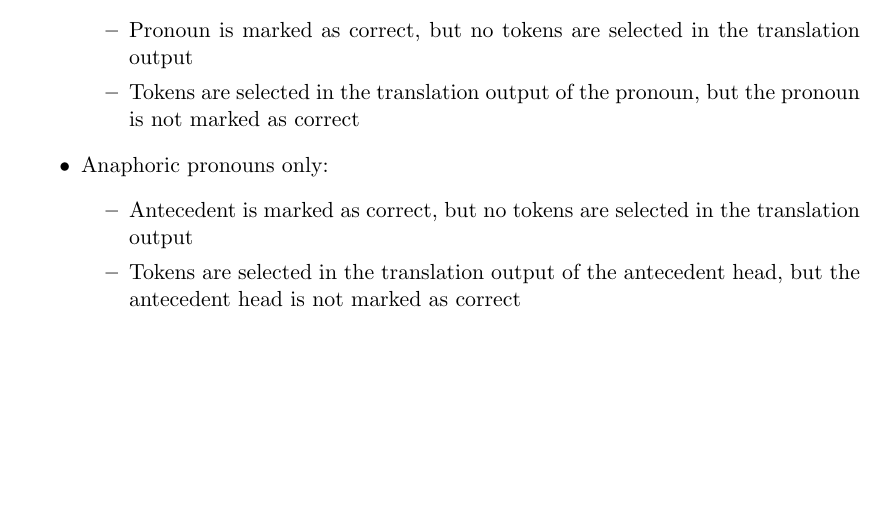
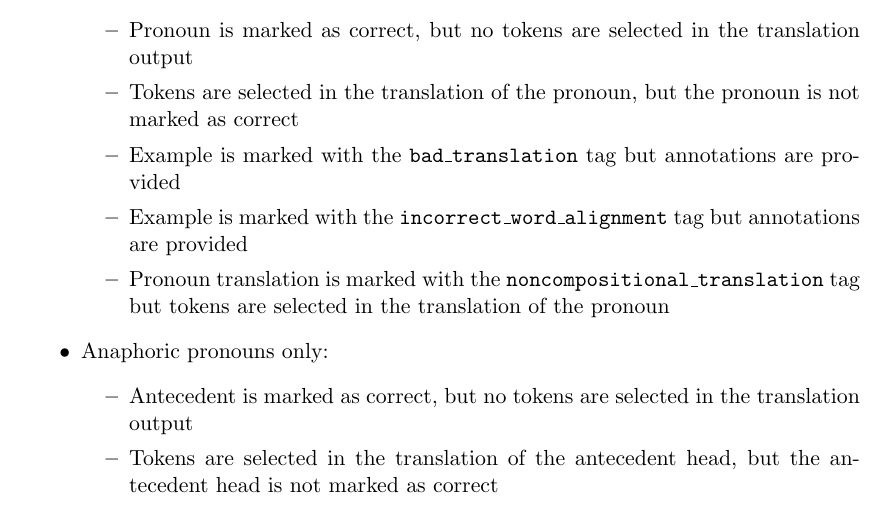
Before and after one commit to chardmeier/protest-gui, a LaTeX document (documentation/AnnotationGuidelines.tex): part of page 7 of 7, cut so that both start at the same text, the shorter picture padded with empty space. Compiled offline with pdfLaTeX.

Commit message:
Added details of new conflict checks to the relevant section of the guidelines

```diff
--- a/documentation/AnnotationGuidelines.tex
+++ b/documentation/AnnotationGuidelines.tex
@@ -278,12 +278,15 @@ There are a number of scenarios which give rise to warnings about conflicting an
   \item All pronouns:
   \begin{itemize}
     \item Pronoun is marked as correct, but no tokens are selected in the translation output
-    \item Tokens are selected in the translation output of the pronoun, but the pronoun is not marked as correct
+    \item Tokens are selected in the translation of the pronoun, but the pronoun is not marked as correct
+    \item Example is marked with the \tag{bad\_translation} tag but annotations are provided
+    \item Example is marked with the \tag{incorrect\_word\_alignment} tag but annotations are provided
+    \item Pronoun translation is marked with the \tag{noncompositional\_translation} tag but tokens are selected in the translation of the pronoun
   \end{itemize}
   \item Anaphoric pronouns only:
   \begin{itemize}
     \item Antecedent is marked as correct, but no tokens are selected in the translation output
-    \item Tokens are selected in the translation output of the antecedent head, but the antecedent head is not marked as correct
+    \item Tokens are selected in the translation of the antecedent head, but the antecedent head is not marked as correct
   \end{itemize}
 \end{itemize}
 
```
